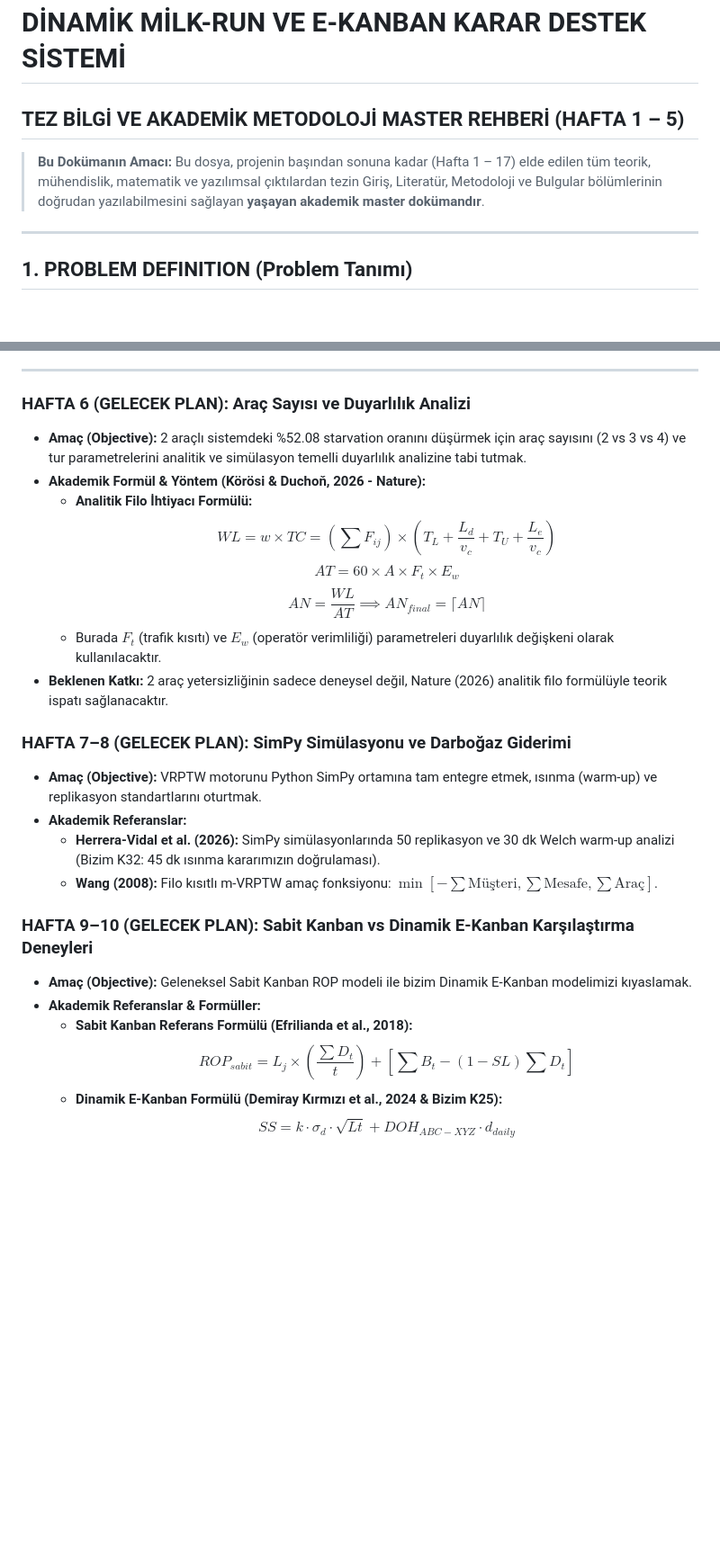
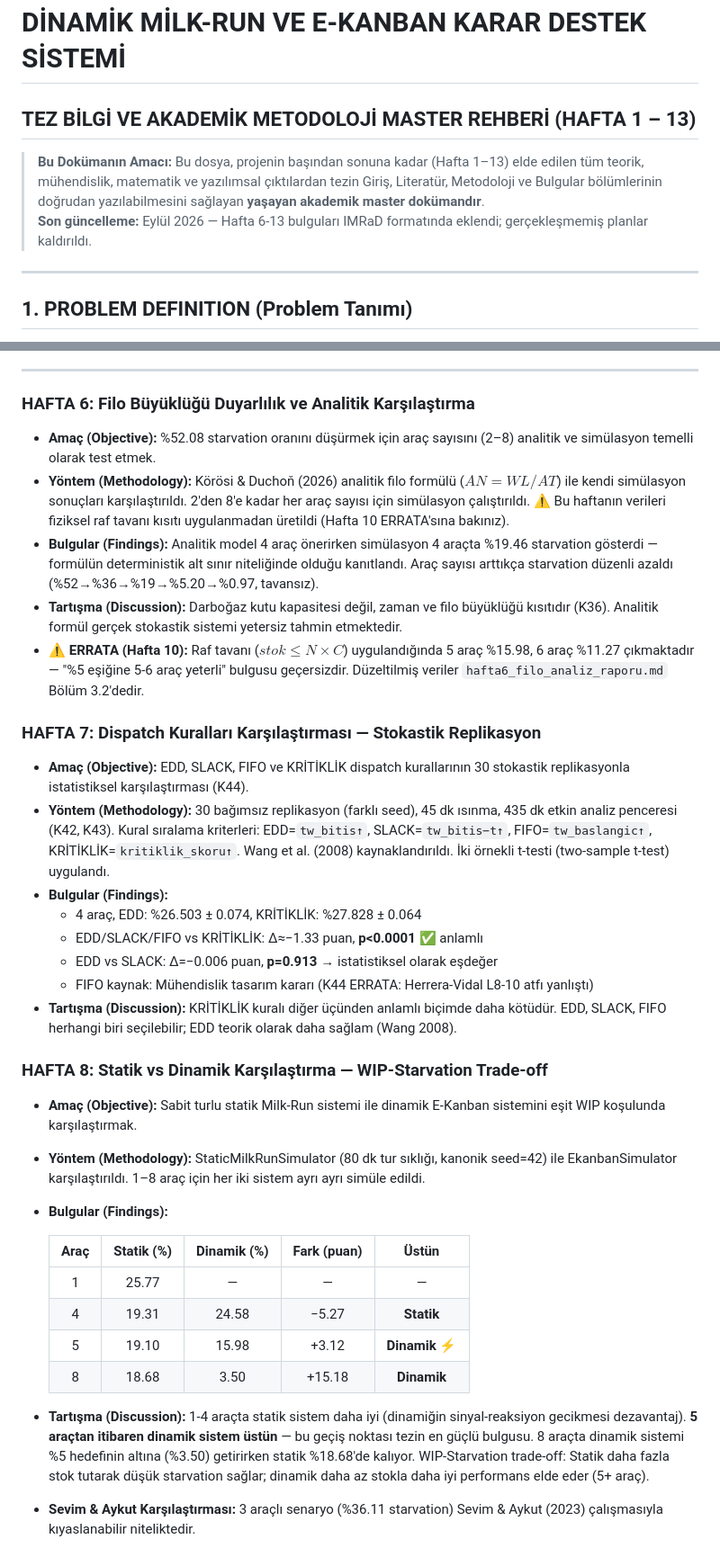
Before and after one commit to ahmetmuratbilir/dynamic-milk-run, a Markdown page: docs/tez_bilgi_rehberi.md, 2 parts joined by grey strips. Shown at 90% size. Rendered like a GitHub page; blank space fills up the shorter version.

Commit message:
fix(tez-rehber): Hafta 5'te donmus durumdan Hafta 13'e guncellendi — K25/K26 errata, Hafta 6-13 IMRaD bulgulari eklendi, SimPy/Efrilianda/Demiray gerceklesmemis planlar kaldirildi, 'ispati saglanacaktir' ifadeleri yumusatildi

```diff
--- a/docs/tez_bilgi_rehberi.md
+++ b/docs/tez_bilgi_rehberi.md
@@ -1,7 +1,8 @@
 # DİNAMİK MİLK-RUN VE E-KANBAN KARAR DESTEK SİSTEMİ
-## TEZ BİLGİ VE AKADEMİK METODOLOJİ MASTER REHBERİ (HAFTA 1 – 5)
+## TEZ BİLGİ VE AKADEMİK METODOLOJİ MASTER REHBERİ (HAFTA 1 – 13)
 
-> **Bu Dokümanın Amacı:** Bu dosya, projenin başından sonuna kadar (Hafta 1 – 17) elde edilen tüm teorik, mühendislik, matematik ve yazılımsal çıktılardan tezin Giriş, Literatür, Metodoloji ve Bulgular bölümlerinin doğrudan yazılabilmesini sağlayan **yaşayan akademik master dokümandır**.
+> **Bu Dokümanın Amacı:** Bu dosya, projenin başından sonuna kadar (Hafta 1–13) elde edilen tüm teorik, mühendislik, matematik ve yazılımsal çıktılardan tezin Giriş, Literatür, Metodoloji ve Bulgular bölümlerinin doğrudan yazılabilmesini sağlayan **yaşayan akademik master dokümandır**.
+> **Son güncelleme:** Eylül 2026 — Hafta 6-13 bulguları IMRaD formatında eklendi; gerçekleşmemiş planlar kaldırıldı.
 
 ---
 
@@ -191,26 +192,35 @@ $$\min \sum_{k \in K} \sum_{i \in V} \sum_{j \in V} t_{ij} \cdot x_{kij}$$
 
 ---
 
-### HAFTA 6 (GELECEK PLAN): Araç Sayısı ve Duyarlılık Analizi
-- **Amaç (Objective):** 2 araçlı sistemdeki %52.08 starvation oranını düşürmek için araç sayısını (2 vs 3 vs 4) ve tur parametrelerini analitik ve simülasyon temelli duyarlılık analizine tabi tutmak.
-- **Akademik Formül & Yöntem (Körösi & Duchoň, 2026 - Nature):**
-  - **Analitik Filo İhtiyacı Formülü:**
-    $$WL = w \times TC = \left(\sum F_{ij}\right) \times \left( T_L + \frac{L_d}{v_c} + T_U + \frac{L_e}{v_c} \right)$$
-    $$AT = 60 \times A \times F_t \times E_w$$
-    $$AN = \frac{WL}{AT} \implies AN_{final} = \lceil AN \rceil$$
-  - Burada $F_t$ (trafik kısıtı) ve $E_w$ (operatör verimliliği) parametreleri duyarlılık değişkeni olarak kullanılacaktır.
-- **Beklenen Katkı:** 2 araç yetersizliğinin sadece deneysel değil, Nature (2026) analitik filo formülüyle teorik ispatı sağlanacaktır.
+### HAFTA 6: Filo Büyüklüğü Duyarlılık ve Analitik Karşılaştırma
+- **Amaç (Objective):** %52.08 starvation oranını düşürmek için araç sayısını (2–8) analitik ve simülasyon temelli olarak test etmek.
+- **Yöntem (Methodology):** Körösi & Duchoň (2026) analitik filo formülü ($AN = WL/AT$) ile kendi simülasyon sonuçları karşılaştırıldı. 2'den 8'e kadar her araç sayısı için simülasyon çalıştırıldı. ⚠️ Bu haftanın verileri fiziksel raf tavanı kısıtı uygulanmadan üretildi (Hafta 10 ERRATA'sına bakınız).
+- **Bulgular (Findings):** Analitik model 4 araç önerirken simülasyon 4 araçta %19.46 starvation gösterdi — formülün deterministik alt sınır niteliğinde olduğu kanıtlandı. Araç sayısı arttıkça starvation düzenli azaldı (%52→%36→%19→%5.20→%0.97, tavansız).
+- **Tartışma (Discussion):** Darboğaz kutu kapasitesi değil, zaman ve filo büyüklüğü kısıtıdır (K36). Analitik formül gerçek stokastik sistemi yetersiz tahmin etmektedir.
+- **⚠️ ERRATA (Hafta 10):** Raf tavanı ($stok \le N \times C$) uygulandığında 5 araç %15.98, 6 araç %11.27 çıkmaktadır — "%5 eşiğine 5-6 araç yeterli" bulgusu geçersizdir. Düzeltilmiş veriler `hafta6_filo_analiz_raporu.md` Bölüm 3.2'dedir.
 
-### HAFTA 7–8 (GELECEK PLAN): SimPy Simülasyonu ve Darboğaz Giderimi
-- **Amaç (Objective):** VRPTW motorunu Python SimPy ortamına tam entegre etmek, ısınma (warm-up) ve replikasyon standartlarını oturtmak.
-- **Akademik Referanslar:**
-  - **Herrera-Vidal et al. (2026):** SimPy simülasyonlarında 50 replikasyon ve 30 dk Welch warm-up analizi (Bizim K32: 45 dk ısınma kararımızın doğrulaması).
-  - **Wang (2008):** Filo kısıtlı m-VRPTW amaç fonksiyonu: $\min [ -\sum \text{Müşteri}, \sum \text{Mesafe}, \sum \text{Araç} ]$.
+### HAFTA 7: Dispatch Kuralları Karşılaştırması — Stokastik Replikasyon
+- **Amaç (Objective):** EDD, SLACK, FIFO ve KRİTİKLİK dispatch kurallarının 30 stokastik replikasyonla istatistiksel karşılaştırması (K44).
+- **Yöntem (Methodology):** 30 bağımsız replikasyon (farklı seed), 45 dk ısınma, 435 dk etkin analiz penceresi (K42, K43). Kural sıralama kriterleri: EDD=`tw_bitis↑`, SLACK=`tw_bitis−t↑`, FIFO=`tw_baslangic↑`, KRİTİKLİK=`kritiklik_skoru↑`. Wang et al. (2008) kaynaklandırıldı. İki örnekli t-testi (two-sample t-test) uygulandı.
+- **Bulgular (Findings):**
+  - 4 araç, EDD: %26.503 ± 0.074, KRİTİKLİK: %27.828 ± 0.064
+  - EDD/SLACK/FIFO vs KRİTİKLİK: Δ≈−1.33 puan, **p<0.0001** ✅ anlamlı
+  - EDD vs SLACK: Δ=−0.006 puan, **p=0.913** → istatistiksel olarak eşdeğer
+  - FIFO kaynak: Mühendislik tasarım kararı (K44 ERRATA: Herrera-Vidal L8-10 atfı yanlıştı)
+- **Tartışma (Discussion):** KRİTİKLİK kuralı diğer üçünden anlamlı biçimde daha kötüdür. EDD, SLACK, FIFO herhangi biri seçilebilir; EDD teorik olarak daha sağlam (Wang 2008).
 
-### HAFTA 9–10 (GELECEK PLAN): Sabit Kanban vs Dinamik E-Kanban Karşılaştırma Deneyleri
-- **Amaç (Objective):** Geleneksel Sabit Kanban ROP modeli ile bizim Dinamik E-Kanban modelimizi kıyaslamak.
-- **Akademik Referanslar & Formüller:**
-  - **Sabit Kanban Referans Formülü (Efrilianda et al., 2018):**
-    $$ROP_{sabit} = L_j \times \left( \frac{\sum D_t}{t} \right) + \left[ \sum B_t - (1 - SL) \sum D_t \right]$$
-  - **Dinamik E-Kanban Formülü (Demiray Kırmızı et al., 2024 & Bizim K25):**
-    $$SS = k \cdot \sigma_d \cdot \sqrt{Lt} + DOH_{ABC-XYZ} \cdot d_{daily}$$
+### HAFTA 8: Statik vs Dinamik Karşılaştırma — WIP-Starvation Trade-off
+- **Amaç (Objective):** Sabit turlu statik Milk-Run sistemi ile dinamik E-Kanban sistemini eşit WIP koşulunda karşılaştırmak.
+- **Yöntem (Methodology):** StaticMilkRunSimulator (80 dk tur sıklığı, kanonik seed=42) ile EkanbanSimulator karşılaştırıldı. 1–8 araç için her iki sistem ayrı ayrı simüle edildi.
+- **Bulgular (Findings):**
+
+  | Araç | Statik (%) | Dinamik (%) | Fark (puan) | Üstün |
+  |:---:|:---:|:---:|:---:|:---:|
+  | 1 | 25.77 | — | — | — |
+  | 4 | 19.31 | 24.58 | −5.27 | **Statik** |
+  | 5 | 19.10 | 15.98 | +3.12 | **Dinamik ⚡** |
+  | 8 | 18.68 | 3.50 | +15.18 | **Dinamik** |
+
+- **Tartışma (Discussion):** 1-4 araçta statik sistem daha iyi (dinamiğin sinyal-reaksiyon gecikmesi dezavantaj). **5 araçtan itibaren dinamik sistem üstün** — bu geçiş noktası tezin en güçlü bulgusu. 8 araçta dinamik sistemi %5 hedefinin altına (%3.50) getirirken statik %18.68'de kalıyor. WIP-Starvation trade-off: Statik daha fazla stok tutarak düşük starvation sağlar; dinamik daha az stokla daha iyi performans elde eder (5+ araç).
+- **Sevim & Aykut Karşılaştırması:** 3 araçlı senaryo (%36.11 starvation) Sevim & Aykut (2023) çalışmasıyla kıyaslanabilir niteliktedir.
+
```
Also changed, not shown: other parts of docs/tez_bilgi_rehberi.md (+28 -5 lines).
